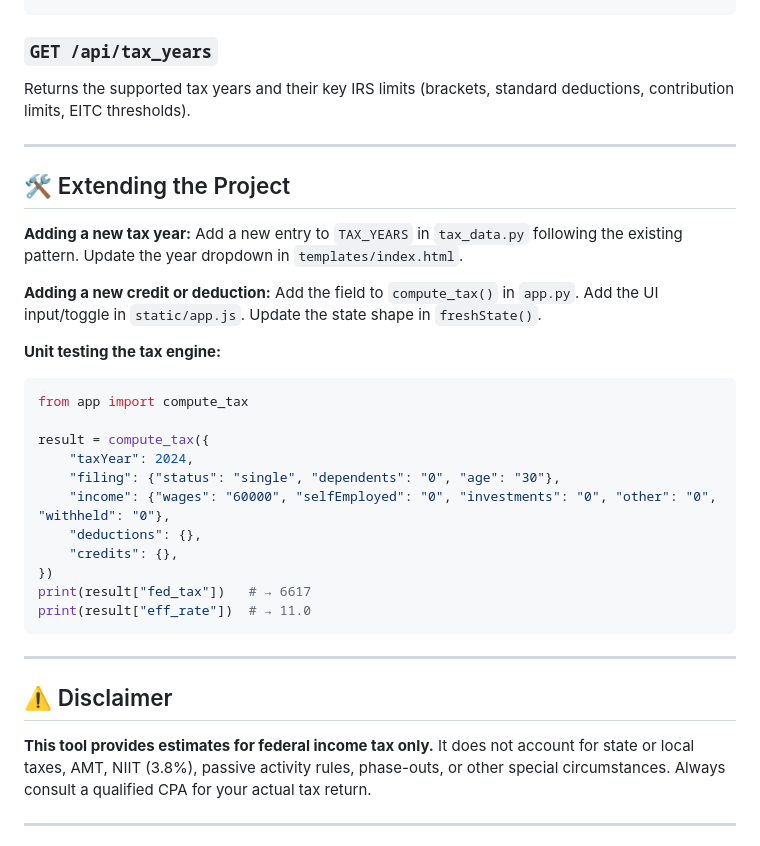
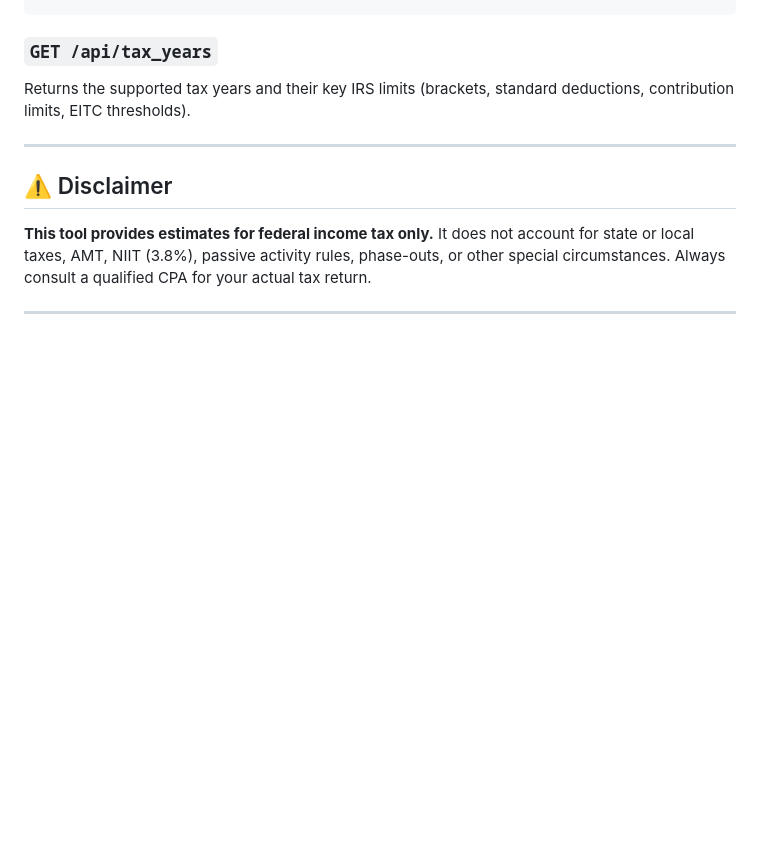
Before and after one commit to hyresw/taxeasy, a Markdown page: README.md, the part around the change. GitHub-like rendering; blank space fills up the shorter version.

Commit message:
Remove project extension instructions from README
Removed the section on extending the project, including instructions for adding a new tax year, credit, deduction, and unit testing.

````diff
--- a/README.md
+++ b/README.md
@@ -134,29 +134,6 @@ Returns the supported tax years and their key IRS limits (brackets, standard ded
 
 ---
 
-## 🛠️ Extending the Project
-
-**Adding a new tax year:** Add a new entry to `TAX_YEARS` in `tax_data.py` following the existing pattern. Update the year dropdown in `templates/index.html`.
-
-**Adding a new credit or deduction:** Add the field to `compute_tax()` in `app.py`. Add the UI input/toggle in `static/app.js`. Update the state shape in `freshState()`.
-
-**Unit testing the tax engine:**
-```python
-from app import compute_tax
-
-result = compute_tax({
-    "taxYear": 2024,
-    "filing": {"status": "single", "dependents": "0", "age": "30"},
-    "income": {"wages": "60000", "selfEmployed": "0", "investments": "0", "other": "0", "withheld": "0"},
-    "deductions": {},
-    "credits": {},
-})
-print(result["fed_tax"])   # → 6617
-print(result["eff_rate"])  # → 11.0
-```
-
----
-
 ## ⚠️ Disclaimer
 
 **This tool provides estimates for federal income tax only.** It does not account for state or local taxes, AMT, NIIT (3.8%), passive activity rules, phase-outs, or other special circumstances. Always consult a qualified CPA for your actual tax return.
````
